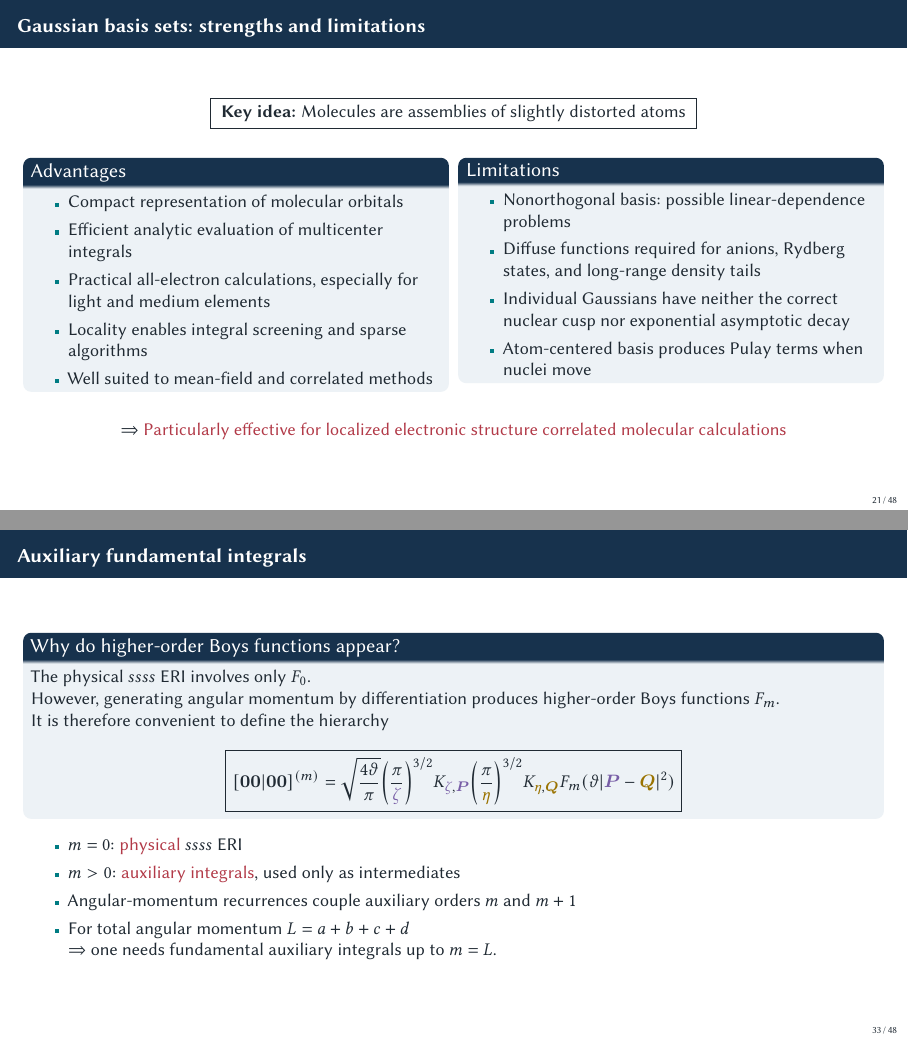
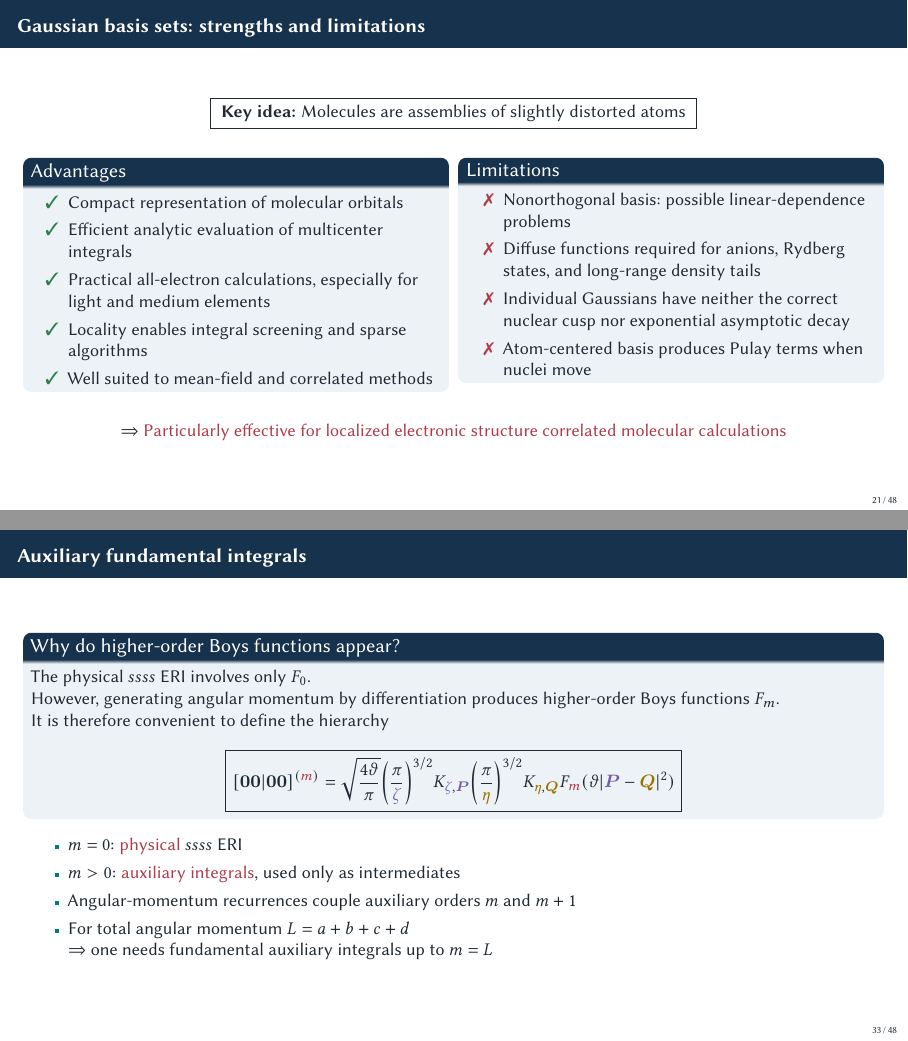
Before and after one commit to pfloos/ESQC_2026, LaTeX slides (ESQC_Loos_BF.tex): pages 21 and 33 of 48, joined at a grey line. Compiled offline with pdfLaTeX.

Commit message:
fixing few typos

```diff
--- a/ESQC_Loos_BF.tex
+++ b/ESQC_Loos_BF.tex
@@ -974,14 +975,14 @@ decoration={snake,
 		\begin{column}{0.485\textwidth}
 			\begin{block}{Advantages}
 				\begin{itemize}
-					\item Compact representation of molecular orbitals
-					\item Efficient analytic evaluation of multicenter
+					\item[$\cmark$] Compact representation of molecular orbitals
+					\item[$\cmark$] Efficient analytic evaluation of multicenter
 					      integrals
-					\item Practical all-electron calculations, especially
+					\item[$\cmark$] Practical all-electron calculations, especially
 					      for light and medium elements
-					\item Locality enables integral screening and
+					\item[$\cmark$] Locality enables integral screening and
 					      sparse algorithms
-					\item Well suited to mean-field and
+					\item[$\cmark$] Well suited to mean-field and
 					      correlated methods
 				\end{itemize}
 			\end{block}
@@ -1523,14 +1524,14 @@ It is therefore convenient to define the hierarchy
 
 \begin{equation*}
 \boxed{
-\sbraket{\bO\bO}{\bO\bO}^{(m)}
+\sbraket{\bO\bO}{\bO\bO}^{(\red{m})}
 =
 \sqrt{\frac{4\vartheta}{\pi}}
 \qty(\frac{\pi}{\violet{\zeta}})^{3/2}
 K_{\violet{\zeta},\violet{\bP}}
 \qty(\frac{\pi}{\purple{\eta}})^{3/2}
 K_{\purple{\eta},\purple{\bQ}}
-F_m(\vartheta \abs{\violet{\bP} - \purple{\bQ}}^2)
+F_{\red{m}}(\vartheta \abs{\violet{\bP} - \purple{\bQ}}^2)
 }
 \end{equation*}
 
```
Also changed, not shown: ESQC_Loos_BF.pdf, ESQC_Loos_BF.tex (17 more changed lines).
